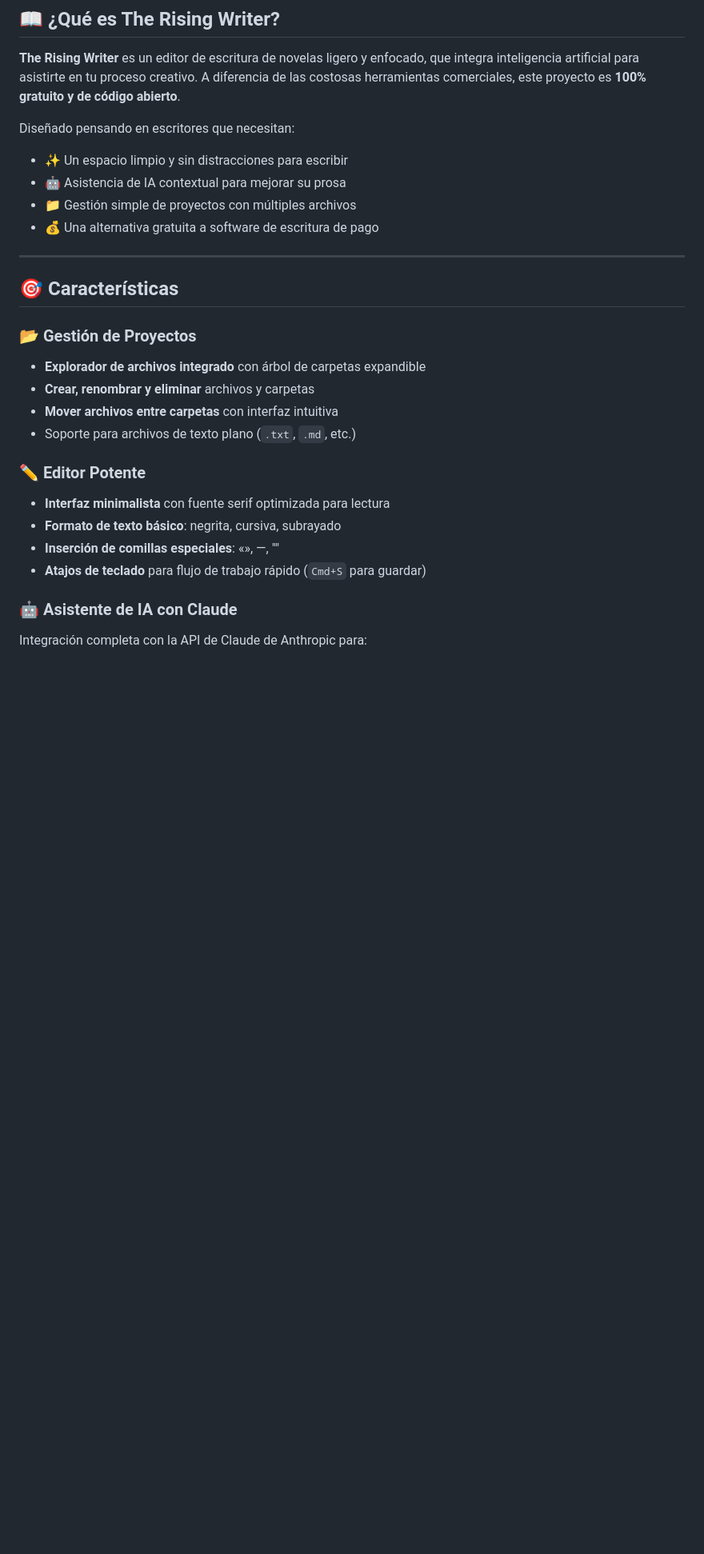
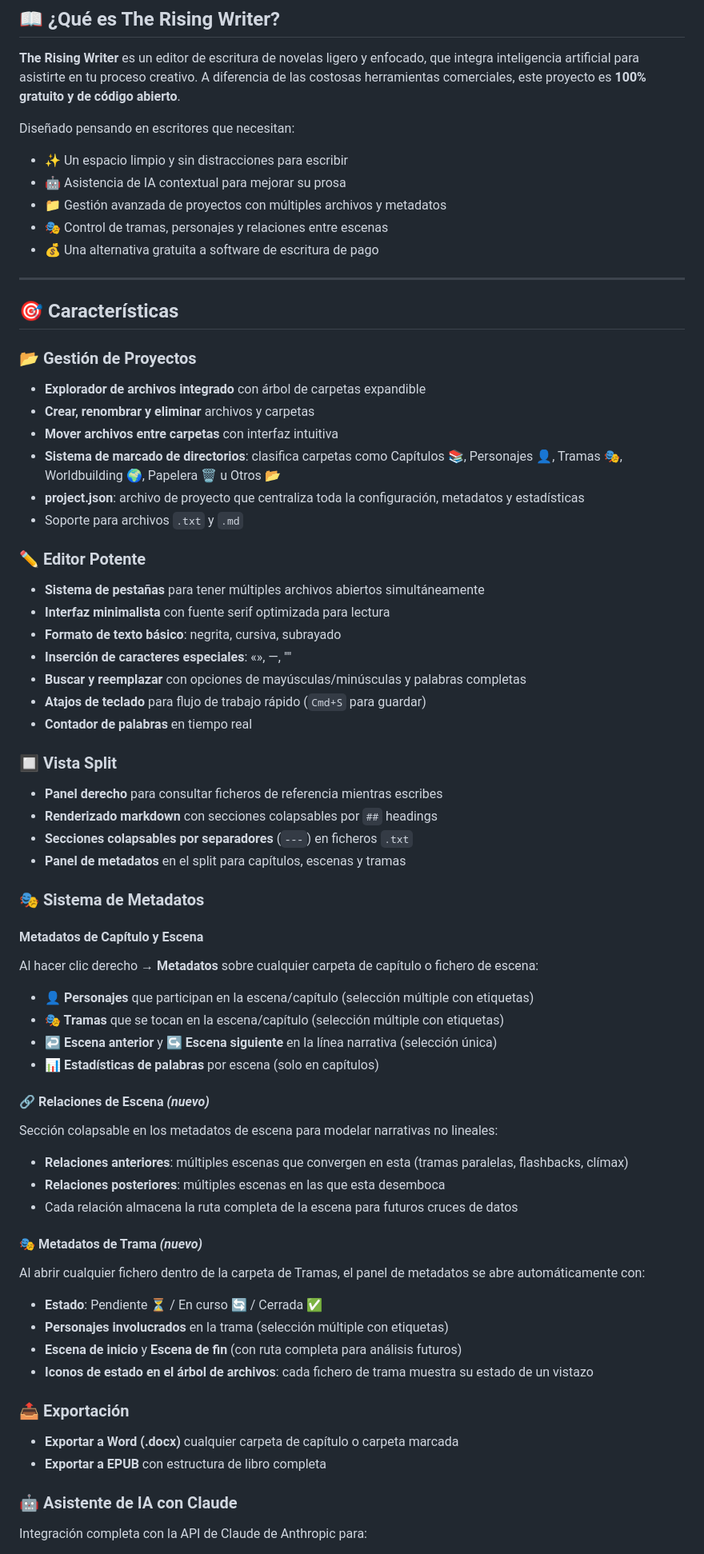
Before and after one commit to Respawn84/TheRisingWriter, a Markdown page: README.md, the part around one of its changes. Shown at 80% size. Drawn GitHub-style; blank space fills up the shorter version.

```diff
--- a/README.md
+++ b/README.md
@@ -22,7 +22,8 @@
 Diseñado pensando en escritores que necesitan:
 - ✨ Un espacio limpio y sin distracciones para escribir
 - 🤖 Asistencia de IA contextual para mejorar su prosa
-- 📁 Gestión simple de proyectos con múltiples archivos
+- 📁 Gestión avanzada de proyectos con múltiples archivos y metadatos
+- 🎭 Control de tramas, personajes y relaciones entre escenas
 - 💰 Una alternativa gratuita a software de escritura de pago
 
 ---
@@ -33,13 +34,50 @@ Diseñado pensando en escritores que necesitan:
 - **Explorador de archivos integrado** con árbol de carpetas expandible
 - **Crear, renombrar y eliminar** archivos y carpetas
 - **Mover archivos entre carpetas** con interfaz intuitiva
-- Soporte para archivos de texto plano (`.txt`, `.md`, etc.)
+- **Sistema de marcado de directorios**: clasifica carpetas como Capítulos 📚, Personajes 👤, Tramas 🎭, Worldbuilding 🌍, Papelera 🗑️ u Otros 📂
+- **project.json**: archivo de proyecto que centraliza toda la configuración, metadatos y estadísticas
+- Soporte para archivos `.txt` y `.md`
 
 ### ✏️ Editor Potente
+- **Sistema de pestañas** para tener múltiples archivos abiertos simultáneamente
 - **Interfaz minimalista** con fuente serif optimizada para lectura
 - **Formato de texto básico**: negrita, cursiva, subrayado
-- **Inserción de comillas especiales**: «», —, ""
+- **Inserción de caracteres especiales**: «», —, ""
+- **Buscar y reemplazar** con opciones de mayúsculas/minúsculas y palabras completas
 - **Atajos de teclado** para flujo de trabajo rápido (`Cmd+S` para guardar)
+- **Contador de palabras** en tiempo real
+
+### 🔲 Vista Split
+- **Panel derecho** para consultar ficheros de referencia mientras escribes
+- **Renderizado markdown** con secciones colapsables por `##` headings
+- **Secciones colapsables por separadores** (`---`) en ficheros `.txt`
+- **Panel de metadatos** en el split para capítulos, escenas y tramas
+
+### 🎭 Sistema de Metadatos
+
+#### Metadatos de Capítulo y Escena
+Al hacer clic derecho → **Metadatos** sobre cualquier carpeta de capítulo o fichero de escena:
+- **👤 Personajes** que participan en la escena/capítulo (selección múltiple con etiquetas)
+- **🎭 Tramas** que se tocan en la escena/capítulo (selección múltiple con etiquetas)
+- **↩ Escena anterior** y **↪ Escena siguiente** en la línea narrativa (selección única)
+- **📊 Estadísticas de palabras** por escena (solo en capítulos)
+
+#### 🔗 Relaciones de Escena *(nuevo)*
+Sección colapsable en los metadatos de escena para modelar narrativas no lineales:
+- **Relaciones anteriores**: múltiples escenas que convergen en esta (tramas paralelas, flashbacks, clímax)
+- **Relaciones posteriores**: múltiples escenas en las que esta desemboca
+- Cada relación almacena la ruta completa de la escena para futuros cruces de datos
+
+#### 🎭 Metadatos de Trama *(nuevo)*
+Al abrir cualquier fichero dentro de la carpeta de Tramas, el panel de metadatos se abre automáticamente con:
+- **Estado**: Pendiente ⏳ / En curso 🔄 / Cerrada ✅
+- **Personajes involucrados** en la trama (selección múltiple con etiquetas)
+- **Escena de inicio** y **Escena de fin** (con ruta completa para análisis futuros)
+- **Iconos de estado en el árbol de archivos**: cada fichero de trama muestra su estado de un vistazo
+
+### 📤 Exportación
+- **Exportar a Word (.docx)** cualquier carpeta de capítulo o carpeta marcada
+- **Exportar a EPUB** con estructura de libro completa
 
 ### 🤖 Asistente de IA con Claude
 Integración completa con la API de Claude de Anthropic para:
```
Also changed, not shown: other parts of README.md (+111 -43 lines).
